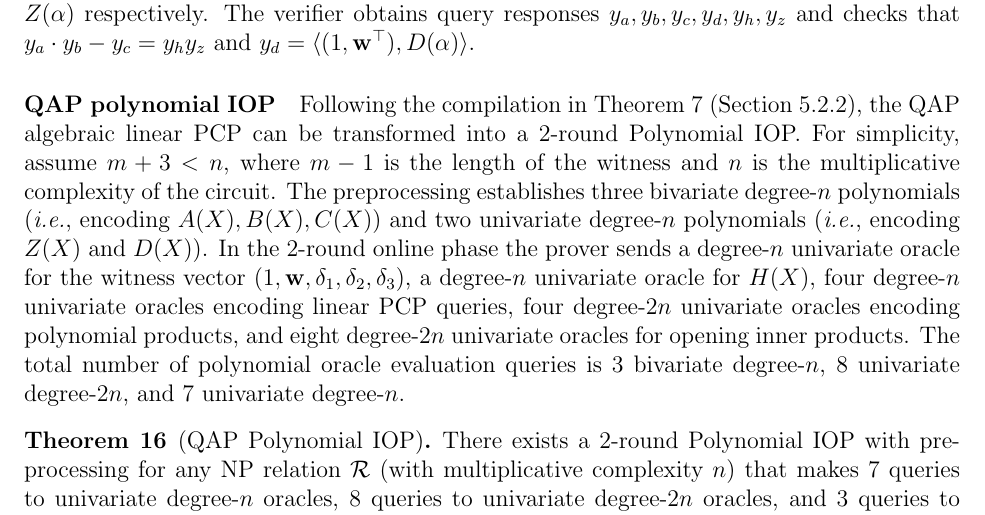
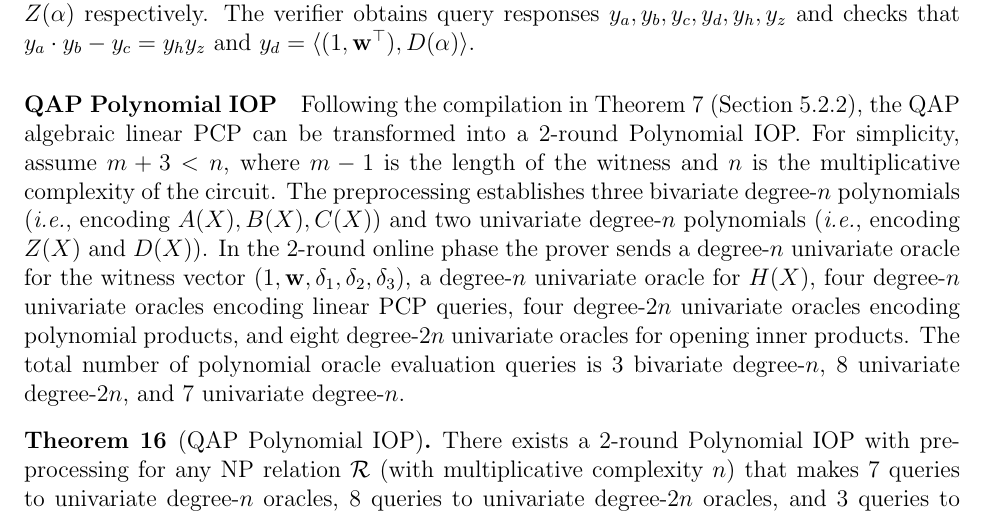
Before and after one commit to bbuenz/darker, a LaTeX paper (polycommit.tex, which reads sections/other_polynomial_iops.tex): part of page 32 of 43, cut so that both start at the same text. Compiled offline with pdfLaTeX.

Commit message:
Update on Overleaf.

```diff
--- a/sections/other_polynomial_iops.tex
+++ b/sections/other_polynomial_iops.tex
@@ -40,7 +40,7 @@ The deltas $\delta_1, \delta_2, \delta_3 \in \FF$ are used as randomizers for ze
 
 Let $\alpha \in \FF$ be a random point. The verifier makes four queries to $\proofO_w$, computed by the polynomial vectors $A(X), B(X), C(X)$ and $D(X) = (1, X,...,X^\ell, \mathbf{0}^{m- \ell -1})^\top$, evaluated in $\alpha$. The verifier makes one query each to $\proofO_h$ and $\proofO_z$, which is the evaluation of $H(\alpha)$ and $Z(\alpha)$ respectively. The verifier obtains query responses $y_a, y_b, y_c, y_d, y_h, y_z$ and checks that $y_a \cdot y_b - y_c = y_h y_z$ and $y_d = \langle (1, \mathbf{w}^\top), D(\alpha) \rangle$.
 
-\paragraph{QAP polynomial IOP}
+\paragraph{QAP Polynomial IOP}
 
 Following the compilation in Theorem~\ref{thm:algebraicIOPcompiler} (Section~\ref{sec:algebraicIOP}), the QAP algebraic linear PCP can be transformed into a $2$-round Polynomial IOP. For simplicity, assume $m+3 < n$, where $m-1$ is the length of the witness and $n$ is the multiplicative complexity of the circuit. The preprocessing establishes three bivariate degree-$n$ polynomials (\emph{i.e.}, encoding $A(X), B(X), C(X)$) and two univariate degree-$n$ polynomials (\emph{i.e.}, encoding $Z(X)$ and $D(X)$). In the 2-round online phase the prover sends a degree-$n$ univariate oracle for the witness vector $(1, \mathbf{w}, \delta_1, \delta_2, \delta_3)$, a degree-$n$ univariate oracle for $H(X)$, four degree-$n$ univariate oracles encoding linear PCP queries, four degree-$2n$ univariate oracles encoding polynomial products, and eight degree-$2n$ univariate oracles for opening inner products. The total number of polynomial oracle evaluation queries is $3$ bivariate degree-$n$, $8$ univariate degree-$2n$, and $7$ univariate degree-$n$.
 
```
Also changed, not shown: polycommit.tex (+1 -1 lines).
